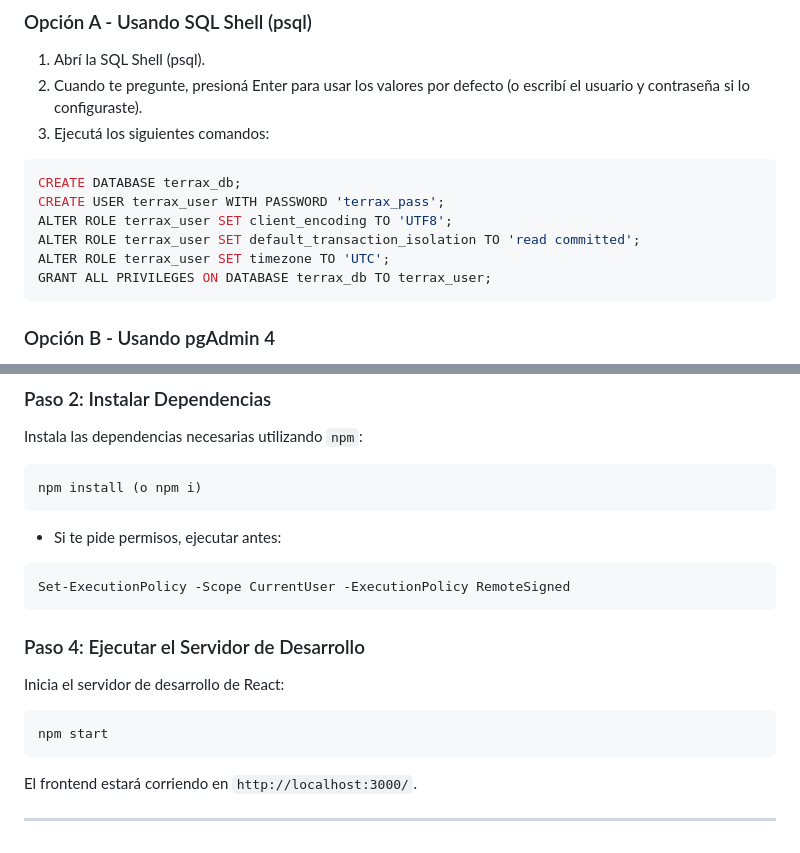
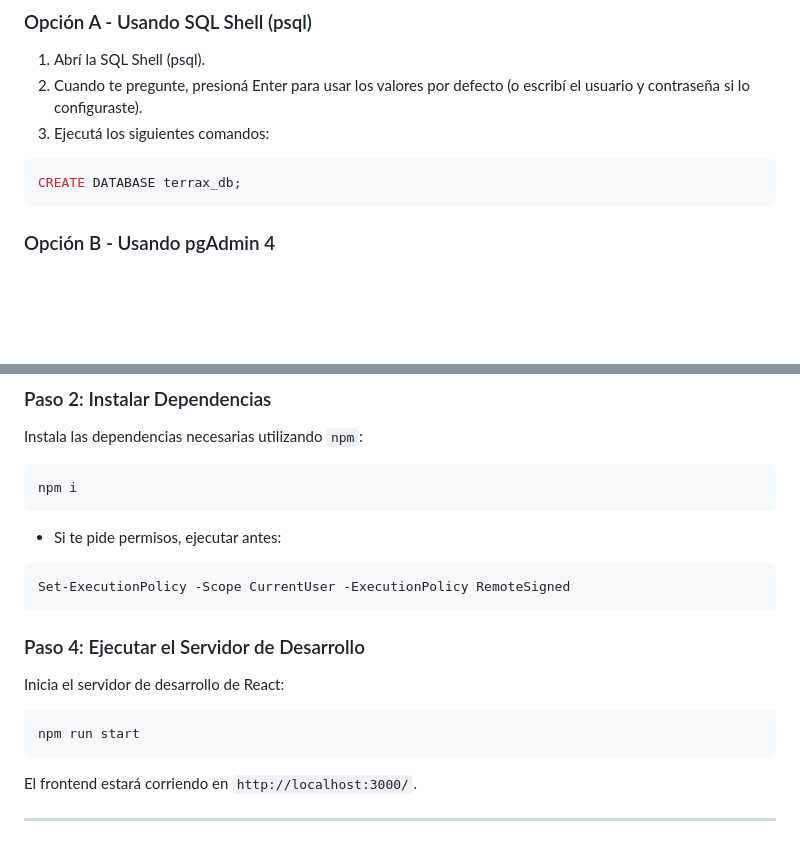
Before and after one commit to juanro03/Terrax_App_PF_G3, a Markdown page: README.md, 2 parts joined by grey strips. Drawn GitHub-style; blank space fills up the shorter version.

````diff
--- a/README.md
+++ b/README.md
@@ -83,11 +83,6 @@ Es necesario tener la Base de Datos Postgresql para poder realizar este paso, pa
 
 ```sql
 CREATE DATABASE terrax_db;
-CREATE USER terrax_user WITH PASSWORD 'terrax_pass';
-ALTER ROLE terrax_user SET client_encoding TO 'UTF8';
-ALTER ROLE terrax_user SET default_transaction_isolation TO 'read committed';
-ALTER ROLE terrax_user SET timezone TO 'UTC';
-GRANT ALL PRIVILEGES ON DATABASE terrax_db TO terrax_user;
 ```
 
 ### Opción B - Usando pgAdmin 4
@@ -157,7 +152,7 @@ cd ../frontend
 Instala las dependencias necesarias utilizando `npm`:
 
 ```bash
-npm install (o npm i)
+npm i
 ```
 
 - Si te pide permisos, ejecutar antes:
@@ -171,7 +166,7 @@ Set-ExecutionPolicy -Scope CurrentUser -ExecutionPolicy RemoteSigned
 Inicia el servidor de desarrollo de React:
 
 ```bash
-npm start
+npm run start
 ```
 
 El frontend estará corriendo en `http://localhost:3000/`.
````
